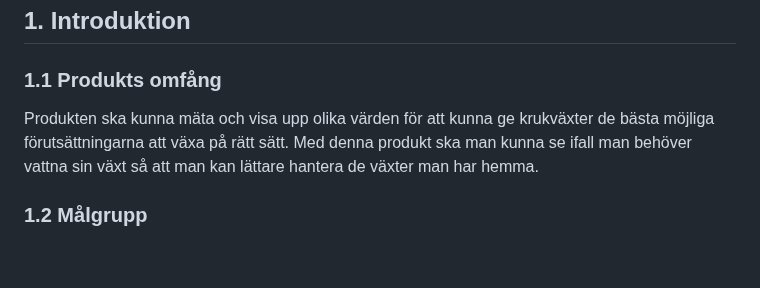
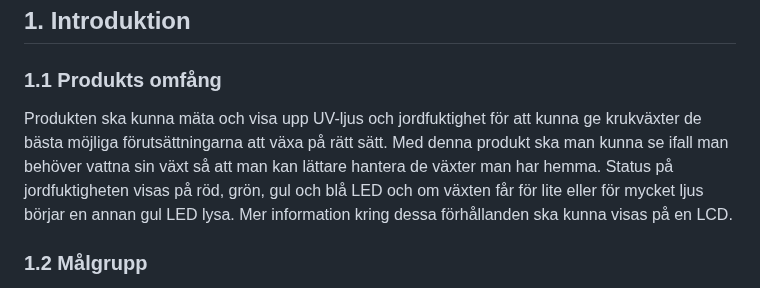
Before and after one commit to SUVX24-Chas-IoT-Team-7/wateringbuddy, a Markdown page: docs/specifications.md, the part around the change. Drawn GitHub-style; blank space fills up the shorter version.

```diff
--- a/docs/specifications.md
+++ b/docs/specifications.md
@@ -4,7 +4,7 @@
 
 ### 1.1 Produkts omfång
 
-Produkten ska kunna mäta och visa upp olika värden för att kunna ge krukväxter de bästa möjliga förutsättningarna att växa på rätt sätt. Med denna produkt ska man kunna se ifall man behöver vattna sin växt så att man kan lättare hantera de växter man har hemma.
+Produkten ska kunna mäta och visa upp UV-ljus och jordfuktighet för att kunna ge krukväxter de bästa möjliga förutsättningarna att växa på rätt sätt. Med denna produkt ska man kunna se ifall man behöver vattna sin växt så att man kan lättare hantera de växter man har hemma. Status på jordfuktigheten visas på röd, grön, gul och blå LED och om växten får för lite eller för mycket ljus börjar en annan gul LED lysa. Mer information kring dessa förhållanden ska kunna visas på en LCD.
 
 ### 1.2 Målgrupp
 
```
